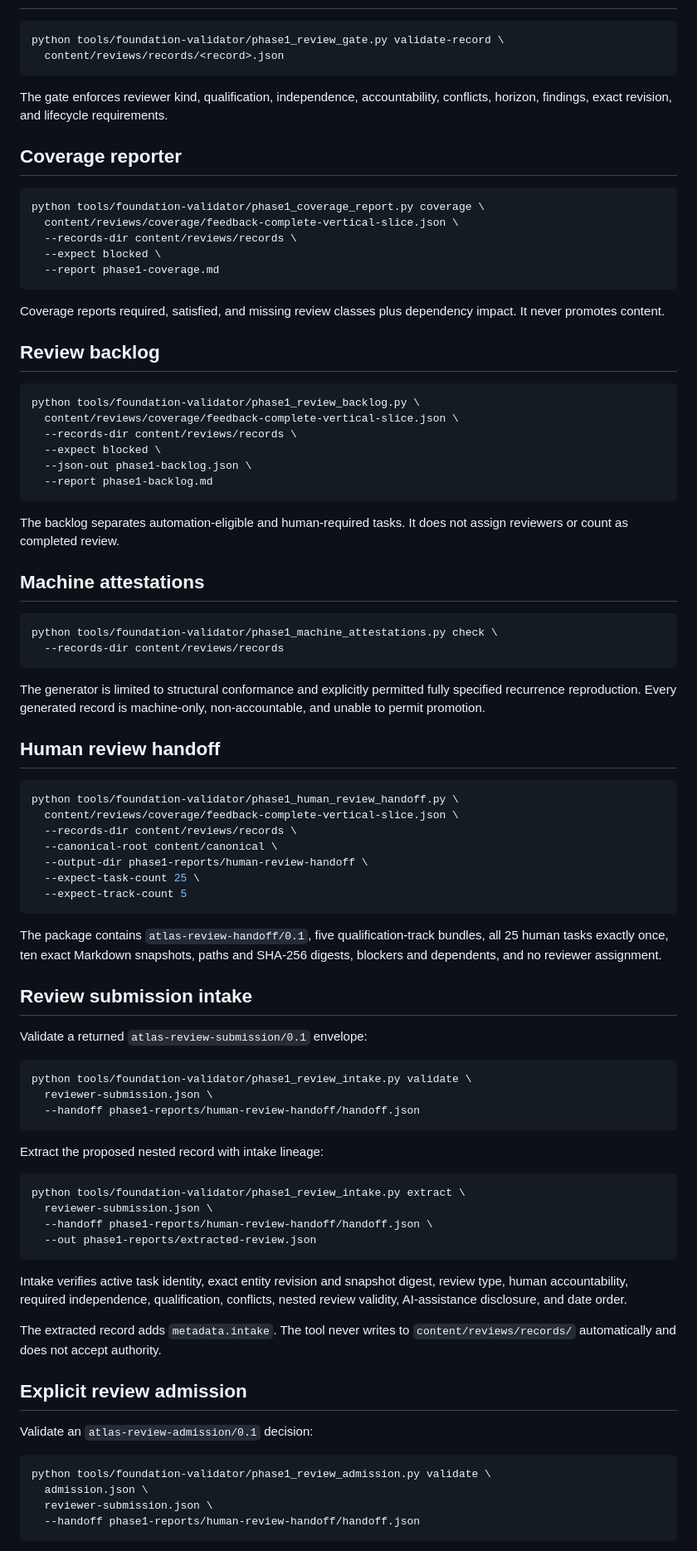
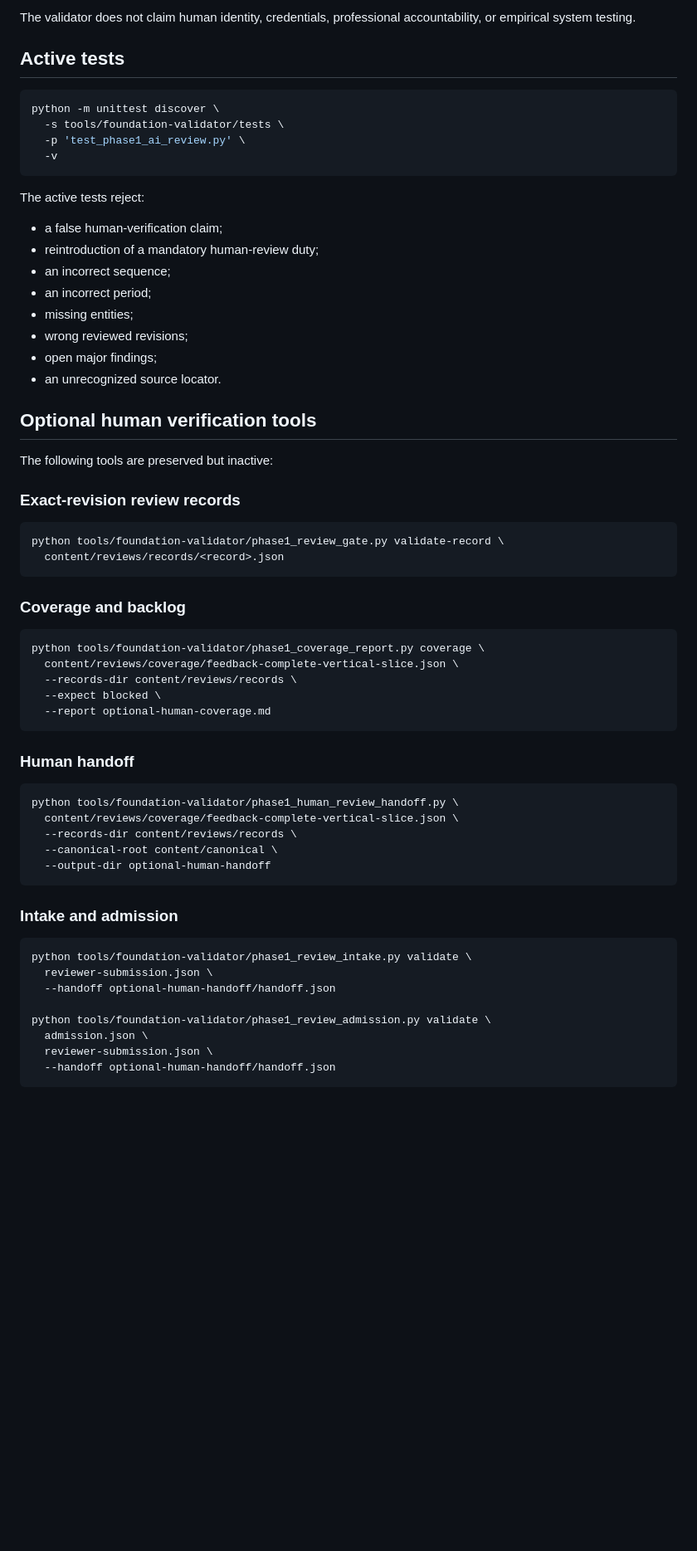
Before and after one commit to Rhodan-lab/Atlas, a Markdown page: tools/foundation-validator/README.md, the part around one of its changes. Shown at 83% size. Rendered like a GitHub page; blank space fills up the shorter version.

Commit message:
Document the active AI review validator

````diff
--- a/tools/foundation-validator/README.md
+++ b/tools/foundation-validator/README.md
@@ -29,90 +73,66 @@ The active authored corpus is English-only. Translation identity and staleness a
+The validator does not claim human identity, credentials, professional accountability, or empirical system testing.
+
+## Active tests
+
+```bash
+python -m unittest discover \
+  -s tools/foundation-validator/tests \
+  -p 'test_phase1_ai_review.py' \
+  -v
+```
+
+The active tests reject:
+
+- a false human-verification claim;
+- reintroduction of a mandatory human-review duty;
+- an incorrect sequence;
+- an incorrect period;
+- missing entities;
+- wrong reviewed revisions;
+- open major findings;
+- an unrecognized source locator.
+
+## Optional human verification tools
+
+The following tools are preserved but inactive:
+
+### Exact-revision review records
 
 ```bash
 python tools/foundation-validator/phase1_review_gate.py validate-record \
   content/reviews/records/<record>.json
 ```
 
-The gate enforces reviewer kind, qualification, independence, accountability, conflicts, horizon, findings, exact revision, and lifecycle requirements.
-
-## Coverage reporter
+### Coverage and backlog
 
 ```bash
 python tools/foundation-validator/phase1_coverage_report.py coverage \
   content/reviews/coverage/feedback-complete-vertical-slice.json \
   --records-dir content/reviews/records \
   --expect blocked \
-  --report phase1-coverage.md
+  --report optional-human-coverage.md
 ```
 
-Coverage reports required, satisfied, and missing review classes plus dependency impact. It never promotes content.
-
-## Review backlog
-
-```bash
-python tools/foundation-validator/phase1_review_backlog.py \
-  content/reviews/coverage/feedback-complete-vertical-slice.json \
-  --records-dir content/reviews/records \
-  --expect blocked \
-  --json-out phase1-backlog.json \
-  --report phase1-backlog.md
-```
-
-The backlog separates automation-eligible and human-required tasks. It does not assign reviewers or count as completed review.
-
-## Machine attestations
-
-```bash
-python tools/foundation-validator/phase1_machine_attestations.py check \
-  --records-dir content/reviews/records
-```
-
-The generator is limited to structural conformance and explicitly permitted fully specified recurrence reproduction. Every generated record is machine-only, non-accountable, and unable to permit promotion.
-
-## Human review handoff
+### Human handoff
 
 ```bash
 python tools/foundation-validator/phase1_human_review_handoff.py \
   content/reviews/coverage/feedback-complete-vertical-slice.json \
   --records-dir content/reviews/records \
   --canonical-root content/canonical \
-  --output-dir phase1-reports/human-review-handoff \
-  --expect-task-count 25 \
-  --expect-track-count 5
+  --output-dir optional-human-handoff
 ```
 
-The package contains `atlas-review-handoff/0.1`, five qualification-track bundles, all 25 human tasks exactly once, ten exact Markdown snapshots, paths and SHA-256 digests, blockers and dependents, and no reviewer assignment.
-
-## Review submission intake
-
-Validate a returned `atlas-review-submission/0.1` envelope:
+### Intake and admission
 
 ```bash
 python tools/foundation-validator/phase1_review_intake.py validate \
   reviewer-submission.json \
-  --handoff phase1-reports/human-review-handoff/handoff.json
-```
+  --handoff optional-human-handoff/handoff.json
 
-Extract the proposed nested record with intake lineage:
-
-```bash
-python tools/foundation-validator/phase1_review_intake.py extract \
-  reviewer-submission.json \
-  --handoff phase1-reports/human-review-handoff/handoff.json \
-  --out phase1-reports/extracted-review.json
-```
-
-Intake verifies active task identity, exact entity revision and snapshot digest, review type, human accountability, required independence, qualification, conflicts, nested review validity, AI-assistance disclosure, and date order.
-
-The extracted record adds `metadata.intake`. The tool never writes to `content/reviews/records/` automatically and does not accept authority.
-
-## Explicit review admission
-
-Validate an `atlas-review-admission/0.1` decision:
-
-```bash
 python tools/foundation-validator/phase1_review_admission.py validate \
   admission.json \
   reviewer-submission.json \
-  --handoff phase1-reports/human-review-handoff/handoff.json
+  --handoff optional-human-handoff/handoff.json
 ```
 
````
Also changed, not shown: other parts of tools/foundation-validator/README.md (+54 -57 lines).
